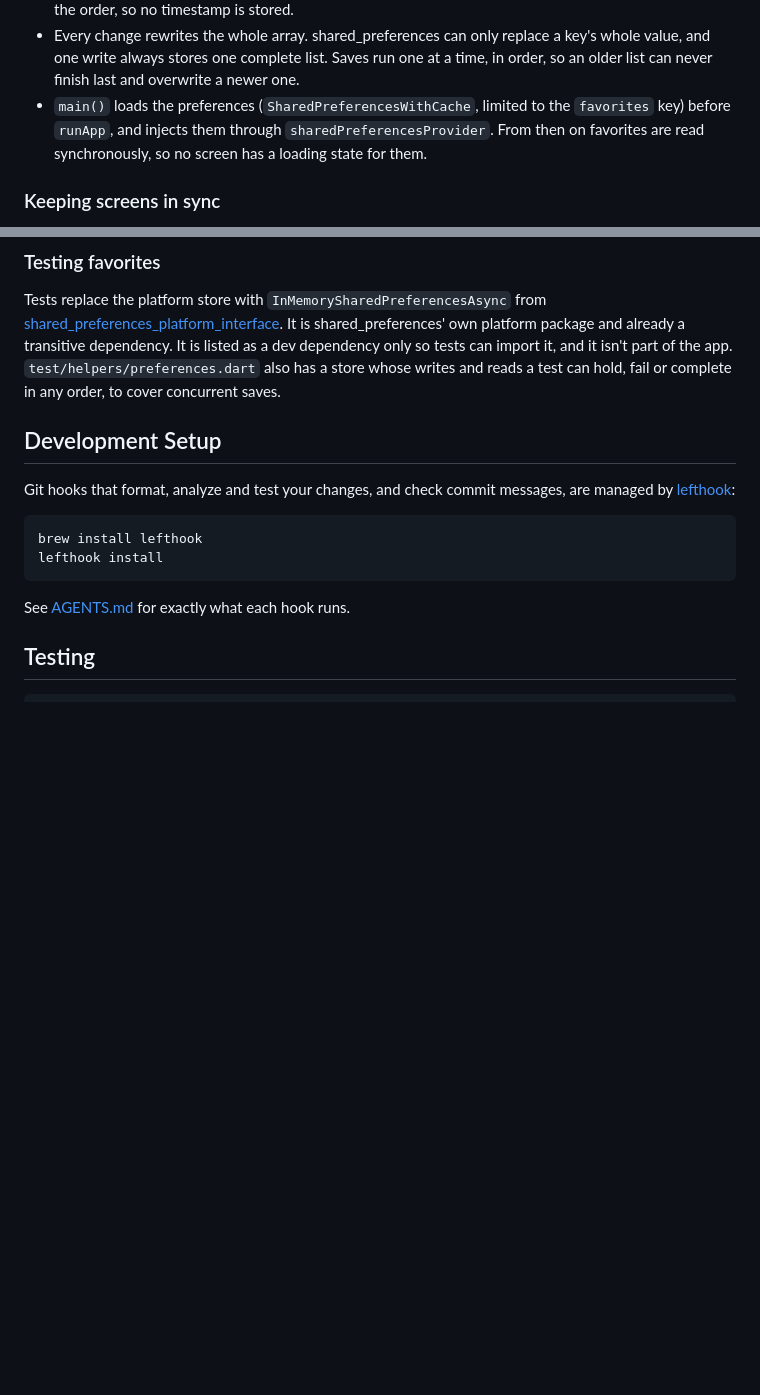
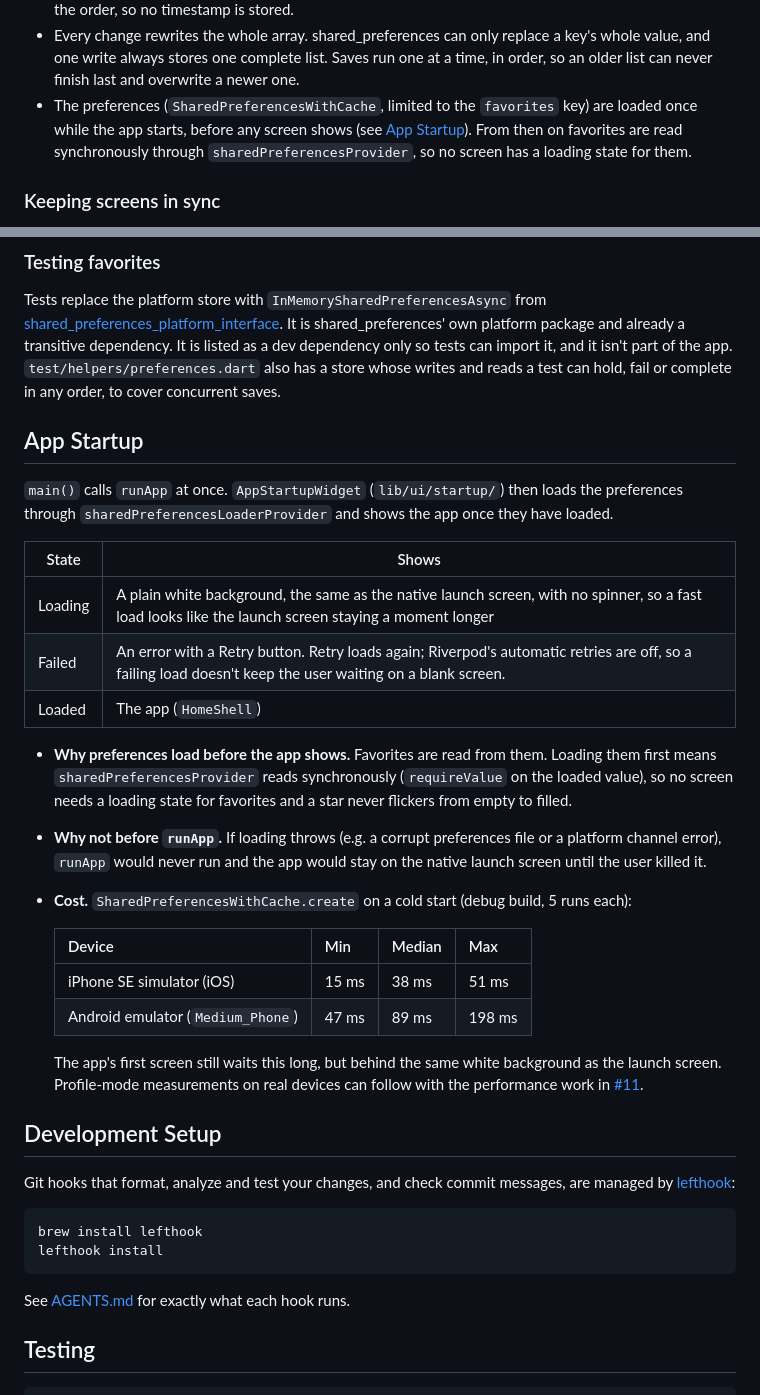
Before and after one commit to ruby109/flutter_github_repo_viewer, a Markdown page: README.md, 2 parts joined by grey strips. Drawn GitHub-style; blank space fills up the shorter version.

Commit message:
docs(readme): describe the app startup flow
- add an App Startup section: runApp first, the plain launch
  background, the error and Retry, and why preferences load before
  the app shows
- record the measured cold-start cost of loading the preferences on
  the iOS simulator and the Android emulator
- point the Favorites storage notes at the new section instead of
  main()

```diff
--- a/README.md
+++ b/README.md
@@ -148,7 +148,7 @@ All favorites are stored under one key, `favorites`, as a JSON array of the fiel
 - Entries use the GitHub API's own field names and are read back with `GitHubRepo.fromJson`, so the API and storage share one parser.
 - The list is ordered most recently starred first. The assignment doesn't specify an order. The array keeps the order, so no timestamp is stored.
 - Every change rewrites the whole array. shared_preferences can only replace a key's whole value, and one write always stores one complete list. Saves run one at a time, in order, so an older list can never finish last and overwrite a newer one.
-- `main()` loads the preferences (`SharedPreferencesWithCache`, limited to the `favorites` key) before `runApp`, and injects them through `sharedPreferencesProvider`. From then on favorites are read synchronously, so no screen has a loading state for them.
+- The preferences (`SharedPreferencesWithCache`, limited to the `favorites` key) are loaded once while the app starts, before any screen shows (see [App Startup](#app-startup)). From then on favorites are read synchronously through `sharedPreferencesProvider`, so no screen has a loading state for them.
 
 ### Keeping screens in sync
 
@@ -172,6 +172,27 @@ All favorites are stored under one key, `favorites`, as a JSON array of the fiel
 ### Testing favorites
 
 Tests replace the platform store with `InMemorySharedPreferencesAsync` from [shared_preferences_platform_interface](https://pub.dev/packages/shared_preferences_platform_interface). It is shared_preferences' own platform package and already a transitive dependency. It is listed as a dev dependency only so tests can import it, and it isn't part of the app. `test/helpers/preferences.dart` also has a store whose writes and reads a test can hold, fail or complete in any order, to cover concurrent saves.
+
+## App Startup
+
+`main()` calls `runApp` at once. `AppStartupWidget` (`lib/ui/startup/`) then loads the preferences through `sharedPreferencesLoaderProvider` and shows the app once they have loaded.
+
+| State | Shows |
+|---|---|
+| Loading | A plain white background, the same as the native launch screen, with no spinner, so a fast load looks like the launch screen staying a moment longer |
+| Failed | An error with a Retry button. Retry loads again; Riverpod's automatic retries are off, so a failing load doesn't keep the user waiting on a blank screen. |
+| Loaded | The app (`HomeShell`) |
+
+- **Why preferences load before the app shows.** Favorites are read from them. Loading them first means `sharedPreferencesProvider` reads synchronously (`requireValue` on the loaded value), so no screen needs a loading state for favorites and a star never flickers from empty to filled.
+- **Why not before `runApp`.** If loading throws (e.g. a corrupt preferences file or a platform channel error), `runApp` would never run and the app would stay on the native launch screen until the user killed it.
+- **Cost.** `SharedPreferencesWithCache.create` on a cold start (debug build, 5 runs each):
+
+  | Device | Min | Median | Max |
+  |---|---|---|---|
+  | iPhone SE simulator (iOS) | 15 ms | 38 ms | 51 ms |
+  | Android emulator (`Medium_Phone`) | 47 ms | 89 ms | 198 ms |
+
+  The app's first screen still waits this long, but behind the same white background as the launch screen. Profile-mode measurements on real devices can follow with the performance work in [#11](https://github.com/ruby109/flutter_github_repo_viewer/issues/11).
 
 ## Development Setup
 
```
